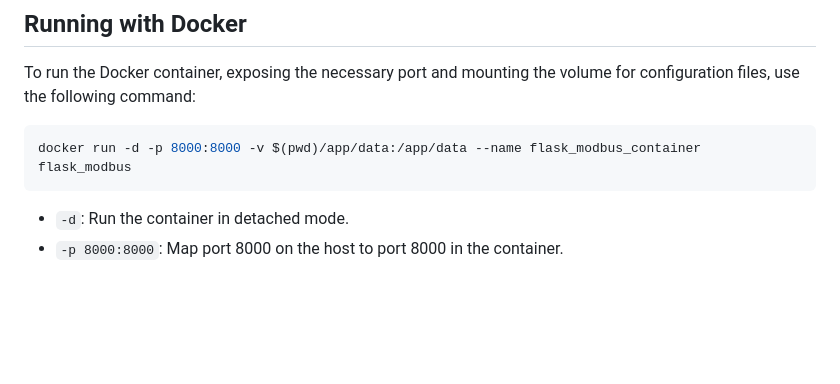
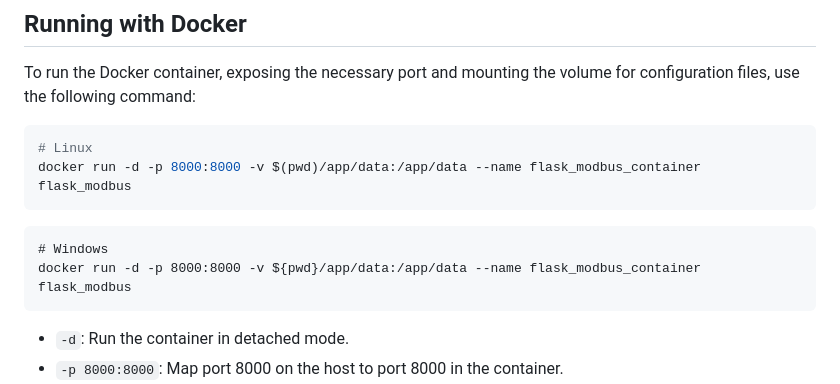
Before and after one commit to dalyxos/flask_modbus, a Markdown page: README.md, the part around the change. Drawn GitHub-style; blank space fills up the shorter version.

````diff
--- a/README.md
+++ b/README.md
@@ -111,8 +111,13 @@ You can configure the simulator by editing the `servers.json` file located in th
 
 ## Running with Docker
 To run the Docker container, exposing the necessary port and mounting the volume for configuration files, use the following command:
-   ```sh
+   ```bash
+   # Linux
    docker run -d -p 8000:8000 -v $(pwd)/app/data:/app/data --name flask_modbus_container flask_modbus
+   ```
+   ```PS
+   # Windows
+   docker run -d -p 8000:8000 -v ${pwd}/app/data:/app/data --name flask_modbus_container flask_modbus
    ```
 * `-d`: Run the container in detached mode.
 * `-p 8000:8000`: Map port 8000 on the host to port 8000 in the container.
````
